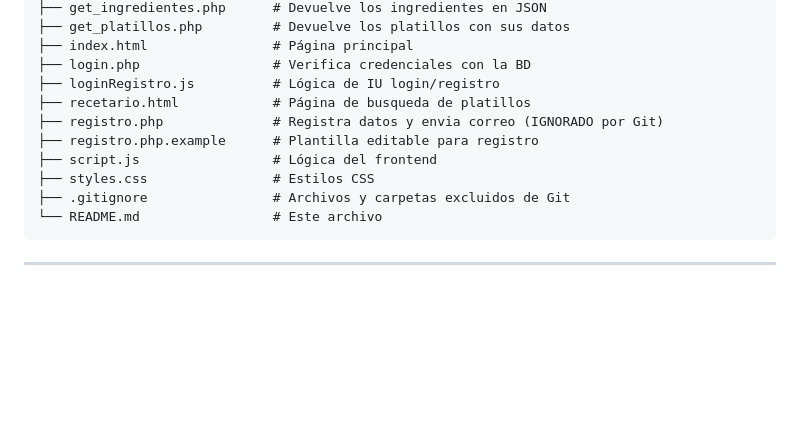
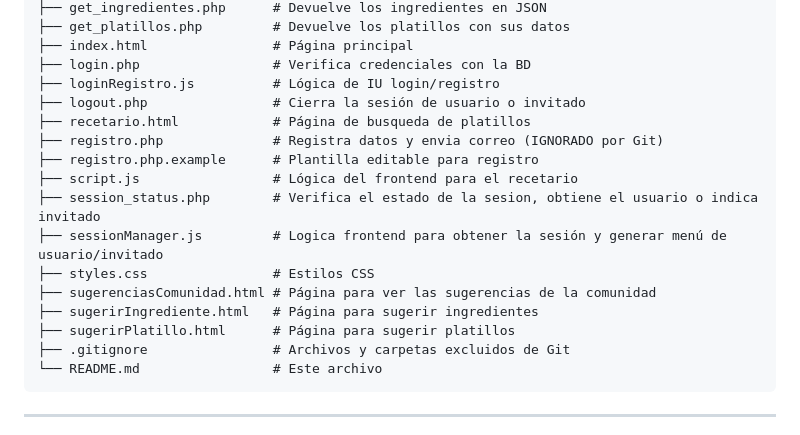
Before and after one commit to conveex/Proyecto_PW, a Markdown page: README.md, the part around the change. Drawn GitHub-style; blank space fills up the shorter version.

Commit message:
Actualización de README
Se actualizo la estructura para coincidir con el commit de las sesiones

````diff
--- a/README.md
+++ b/README.md
@@ -32,11 +32,17 @@ recetario-inteligente/
 ├── index.html                # Página principal
 ├── login.php                 # Verifica credenciales con la BD
 ├── loginRegistro.js          # Lógica de IU login/registro
+├── logout.php                # Cierra la sesión de usuario o invitado
 ├── recetario.html            # Página de busqueda de platillos
 ├── registro.php              # Registra datos y envia correo (IGNORADO por Git)
 ├── registro.php.example      # Plantilla editable para registro
-├── script.js                 # Lógica del frontend
+├── script.js                 # Lógica del frontend para el recetario
+├── session_status.php        # Verifica el estado de la sesion, obtiene el usuario o indica invitado
+├── sessionManager.js         # Logica frontend para obtener la sesión y generar menú de usuario/invitado
 ├── styles.css                # Estilos CSS
+├── sugerenciasComunidad.html # Página para ver las sugerencias de la comunidad
+├── sugerirIngrediente.html   # Página para sugerir ingredientes
+├── sugerirPlatillo.html      # Página para sugerir platillos
 ├── .gitignore                # Archivos y carpetas excluidos de Git
 └── README.md                 # Este archivo
 ```
````
